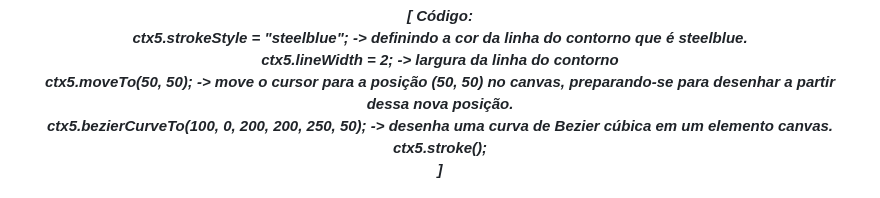
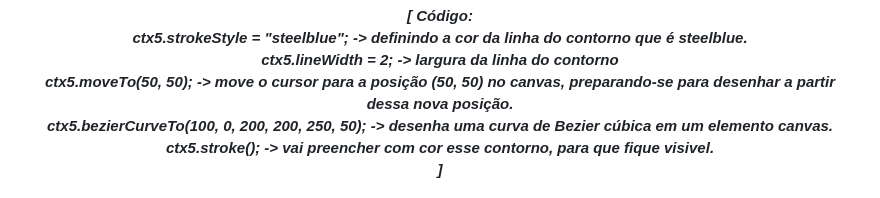
Before and after one commit to MariSantiago0/Atividade-Canvas, a Markdown page: Readme.md, the part around the change. Drawn GitHub-style.

Commit message:
Arrumando a ordem

```diff
--- a/Readme.md
+++ b/Readme.md
@@ -82,7 +82,7 @@ ctx2.fill(); -> vai preencher com cor esse contorno, para que fique visivel.
 ctx5.lineWidth = 2; -> largura da linha do contorno <br>
 ctx5.moveTo(50, 50); -> move o cursor para a posição (50, 50) no canvas, preparando-se para desenhar a partir dessa nova posição. <br>
 ctx5.bezierCurveTo(100, 0, 200, 200, 250, 50); ->  desenha uma curva de Bezier cúbica em um elemento canvas. <br>
-ctx5.stroke(); <br>
+ctx5.stroke(); -> vai preencher com cor esse contorno, para que fique visivel. <br>
 ] <br><br>
   <img src="img/curva.png" alt="curva"></center>
   <br></p>
```
